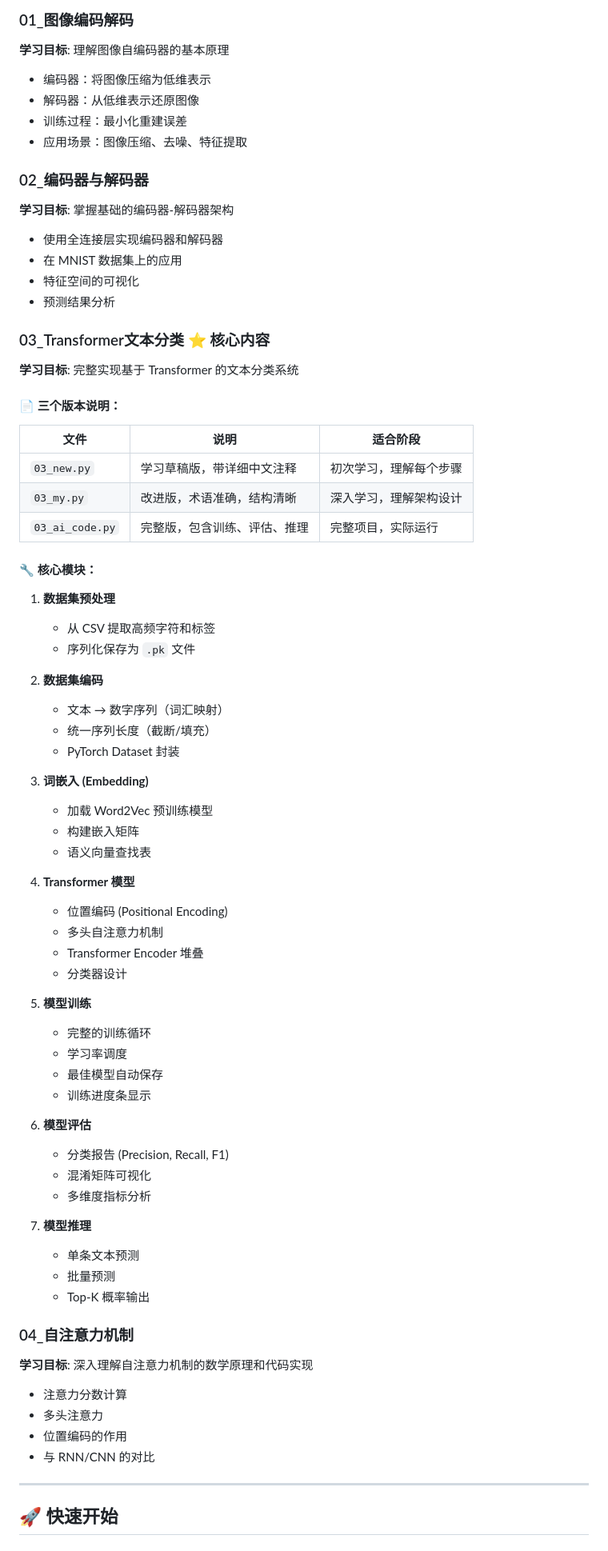
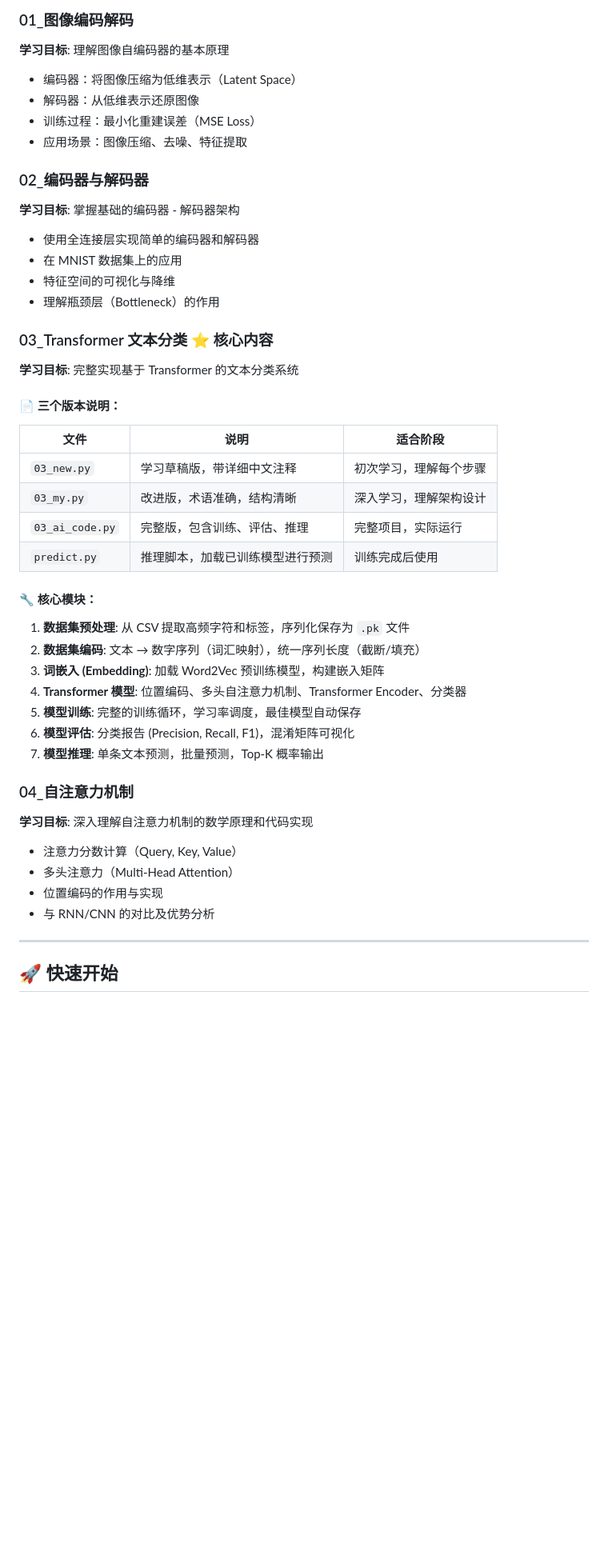
Before and after one commit to green-ai-tech/ai_learing, a Markdown page: notebooks/03_encoder_decoder/README.md, the part around one of its changes. Shown at 80% size. GitHub-like rendering; blank space fills up the shorter version.

```diff
--- a/notebooks/03_encoder_decoder/README.md
+++ b/notebooks/03_encoder_decoder/README.md
@@ -52,19 +52,19 @@
 
 ### 01_图像编码解码
 **学习目标**: 理解图像自编码器的基本原理
-- 编码器：将图像压缩为低维表示
+- 编码器：将图像压缩为低维表示（Latent Space）
 - 解码器：从低维表示还原图像
-- 训练过程：最小化重建误差
+- 训练过程：最小化重建误差（MSE Loss）
 - 应用场景：图像压缩、去噪、特征提取
 
 ### 02_编码器与解码器
-**学习目标**: 掌握基础的编码器-解码器架构
-- 使用全连接层实现编码器和解码器
+**学习目标**: 掌握基础的编码器 - 解码器架构
+- 使用全连接层实现简单的编码器和解码器
 - 在 MNIST 数据集上的应用
-- 特征空间的可视化
-- 预测结果分析
+- 特征空间的可视化与降维
+- 理解瓶颈层（Bottleneck）的作用
 
-### 03_Transformer文本分类 ⭐ **核心内容**
+### 03_Transformer 文本分类 ⭐ **核心内容**
 **学习目标**: 完整实现基于 Transformer 的文本分类系统
 
 #### 📄 三个版本说明：
@@ -73,50 +73,23 @@
 | `03_new.py` | 学习草稿版，带详细中文注释 | 初次学习，理解每个步骤 |
 | `03_my.py` | 改进版，术语准确，结构清晰 | 深入学习，理解架构设计 |
 | `03_ai_code.py` | 完整版，包含训练、评估、推理 | 完整项目，实际运行 |
+| `predict.py` | 推理脚本，加载已训练模型进行预测 | 训练完成后使用 |
 
 #### 🔧 核心模块：
-1. **数据集预处理**
-   - 从 CSV 提取高频字符和标签
-   - 序列化保存为 `.pk` 文件
-
-2. **数据集编码**
-   - 文本 → 数字序列（词汇映射）
-   - 统一序列长度（截断/填充）
-   - PyTorch Dataset 封装
-
-3. **词嵌入 (Embedding)**
-   - 加载 Word2Vec 预训练模型
-   - 构建嵌入矩阵
-   - 语义向量查找表
-
-4. **Transformer 模型**
-   - 位置编码 (Positional Encoding)
-   - 多头自注意力机制
-   - Transformer Encoder 堆叠
-   - 分类器设计
-
-5. **模型训练**
-   - 完整的训练循环
-   - 学习率调度
-   - 最佳模型自动保存
-   - 训练进度条显示
-
-6. **模型评估**
-   - 分类报告 (Precision, Recall, F1)
-   - 混淆矩阵可视化
-   - 多维度指标分析
-
-7. **模型推理**
-   - 单条文本预测
-   - 批量预测
-   - Top-K 概率输出
+1. **数据集预处理**: 从 CSV 提取高频字符和标签，序列化保存为 `.pk` 文件
+2. **数据集编码**: 文本 → 数字序列（词汇映射），统一序列长度（截断/填充）
+3. **词嵌入 (Embedding)**: 加载 Word2Vec 预训练模型，构建嵌入矩阵
+4. **Transformer 模型**: 位置编码、多头自注意力机制、Transformer Encoder、分类器
+5. **模型训练**: 完整的训练循环，学习率调度，最佳模型自动保存
+6. **模型评估**: 分类报告 (Precision, Recall, F1)，混淆矩阵可视化
+7. **模型推理**: 单条文本预测，批量预测，Top-K 概率输出
 
 ### 04_自注意力机制
 **学习目标**: 深入理解自注意力机制的数学原理和代码实现
-- 注意力分数计算
-- 多头注意力
-- 位置编码的作用
-- 与 RNN/CNN 的对比
+- 注意力分数计算（Query, Key, Value）
+- 多头注意力（Multi-Head Attention）
+- 位置编码的作用与实现
+- 与 RNN/CNN 的对比及优势分析
 
 ---
 
```
Also changed, not shown: other parts of notebooks/03_encoder_decoder/README.md (+10 -15 lines), notebooks/02_speech_recognition/README.md (added, +88 -0 lines), notebooks/04_大模型agent/README.md (added, +101 -0 lines).
